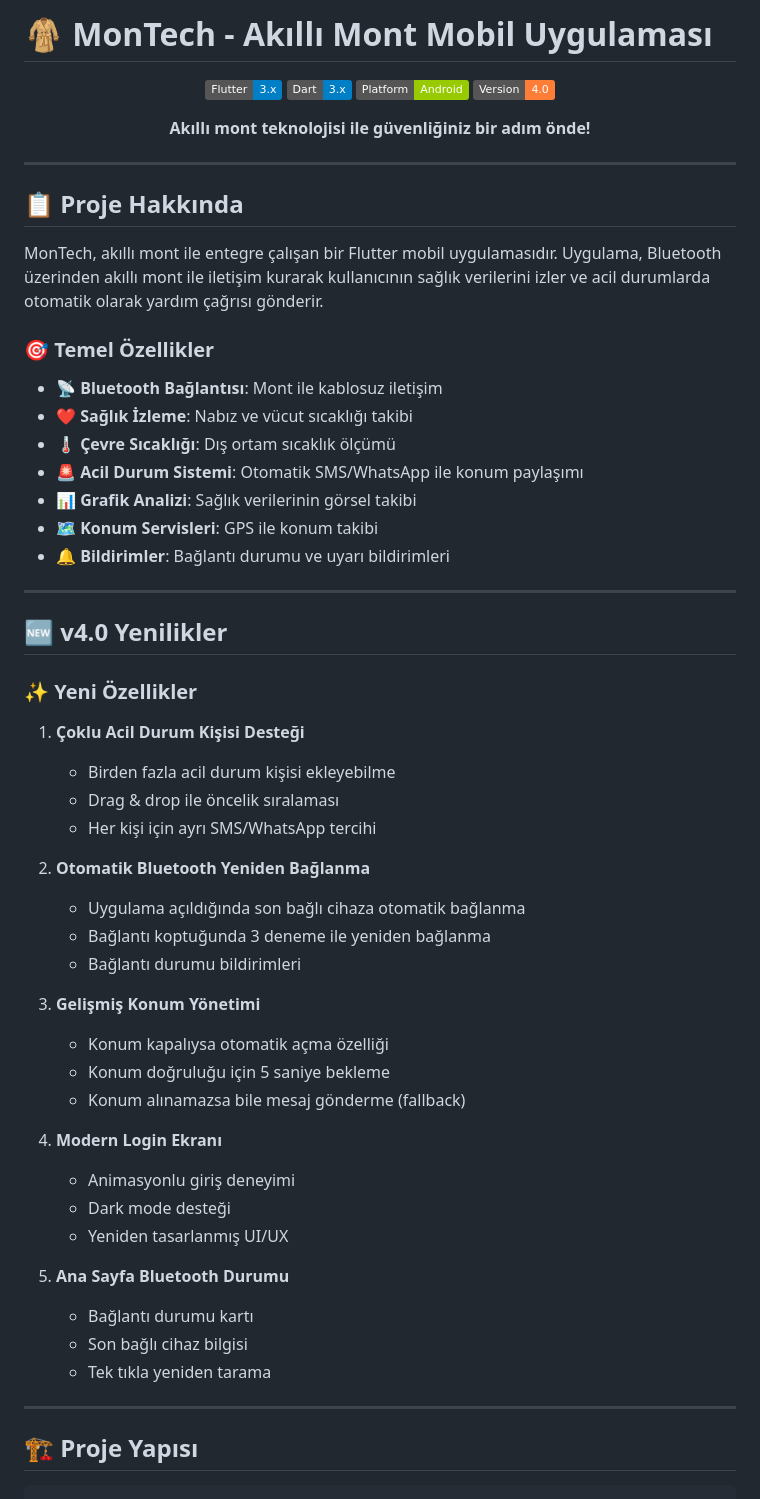
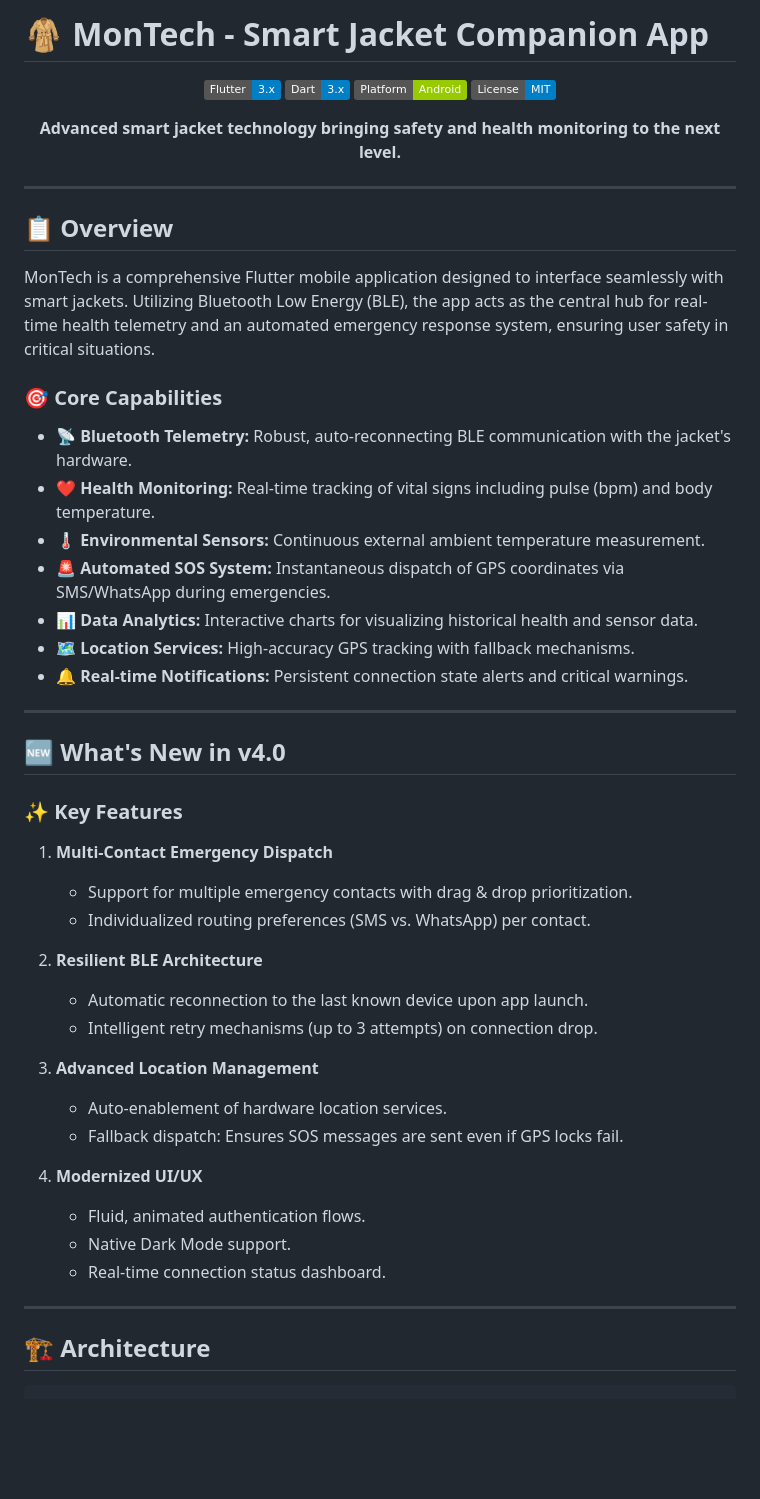
Before and after one commit to tahaemree/montech, a Markdown page: README.md, the part around one of its changes. Drawn GitHub-style; badges without logos; blank space fills up the shorter version.

Commit message:
docs: Rewrite README in professional English

````diff
--- a/README.md
+++ b/README.md
@@ -1,66 +1,58 @@
-# 🧥 MonTech - Akıllı Mont Mobil Uygulaması
+# 🧥 MonTech - Smart Jacket Companion App
 
 <p align="center">
   <img src="https://img.shields.io/badge/Flutter-3.x-blue?logo=flutter" alt="Flutter">
   <img src="https://img.shields.io/badge/Dart-3.x-blue?logo=dart" alt="Dart">
   <img src="https://img.shields.io/badge/Platform-Android-green?logo=android" alt="Android">
-  <img src="https://img.shields.io/badge/Version-4.0-orange" alt="Version">
+  <img src="https://img.shields.io/badge/License-MIT-blue.svg" alt="License">
 </p>
 
 <p align="center">
-  <b>Akıllı mont teknolojisi ile güvenliğiniz bir adım önde!</b>
+  <b>Advanced smart jacket technology bringing safety and health monitoring to the next level.</b>
 </p>
 
 ---
 
-## 📋 Proje Hakkında
+## 📋 Overview
 
-MonTech, akıllı mont ile entegre çalışan bir Flutter mobil uygulamasıdır. Uygulama, Bluetooth üzerinden akıllı mont ile iletişim kurarak kullanıcının sağlık verilerini izler ve acil durumlarda otomatik olarak yardım çağrısı gönderir.
+MonTech is a comprehensive Flutter mobile application designed to interface seamlessly with smart jackets. Utilizing Bluetooth Low Energy (BLE), the app acts as the central hub for real-time health telemetry and an automated emergency response system, ensuring user safety in critical situations.
 
-### 🎯 Temel Özellikler
+### 🎯 Core Capabilities
 
-- **📡 Bluetooth Bağlantısı**: Mont ile kablosuz iletişim
-- **❤️ Sağlık İzleme**: Nabız ve vücut sıcaklığı takibi
-- **🌡️ Çevre Sıcaklığı**: Dış ortam sıcaklık ölçümü
-- **🚨 Acil Durum Sistemi**: Otomatik SMS/WhatsApp ile konum paylaşımı
-- **📊 Grafik Analizi**: Sağlık verilerinin görsel takibi
-- **🗺️ Konum Servisleri**: GPS ile konum takibi
-- **🔔 Bildirimler**: Bağlantı durumu ve uyarı bildirimleri
+- **📡 Bluetooth Telemetry:** Robust, auto-reconnecting BLE communication with the jacket's hardware.
+- **❤️ Health Monitoring:** Real-time tracking of vital signs including pulse (bpm) and body temperature.
+- **🌡️ Environmental Sensors:** Continuous external ambient temperature measurement.
+- **🚨 Automated SOS System:** Instantaneous dispatch of GPS coordinates via SMS/WhatsApp during emergencies.
+- **📊 Data Analytics:** Interactive charts for visualizing historical health and sensor data.
+- **🗺️ Location Services:** High-accuracy GPS tracking with fallback mechanisms.
+- **🔔 Real-time Notifications:** Persistent connection state alerts and critical warnings.
 
 ---
 
-## 🆕 v4.0 Yenilikler
+## 🆕 What's New in v4.0
 
-### ✨ Yeni Özellikler
+### ✨ Key Features
 
-1. **Çoklu Acil Durum Kişisi Desteği**
-   - Birden fazla acil durum kişisi ekleyebilme
-   - Drag & drop ile öncelik sıralaması
-   - Her kişi için ayrı SMS/WhatsApp tercihi
+1. **Multi-Contact Emergency Dispatch**
+   - Support for multiple emergency contacts with drag & drop prioritization.
+   - Individualized routing preferences (SMS vs. WhatsApp) per contact.
 
-2. **Otomatik Bluetooth Yeniden Bağlanma**
-   - Uygulama açıldığında son bağlı cihaza otomatik bağlanma
-   - Bağlantı koptuğunda 3 deneme ile yeniden bağlanma
-   - Bağlantı durumu bildirimleri
+2. **Resilient BLE Architecture**
+   - Automatic reconnection to the last known device upon app launch.
+   - Intelligent retry mechanisms (up to 3 attempts) on connection drop.
 
-3. **Gelişmiş Konum Yönetimi**
-   - Konum kapalıysa otomatik açma özelliği
-   - Konum doğruluğu için 5 saniye bekleme
-   - Konum alınamazsa bile mesaj gönderme (fallback)
+3. **Advanced Location Management**
+   - Auto-enablement of hardware location services.
+   - Fallback dispatch: Ensures SOS messages are sent even if GPS locks fail.
 
-4. **Modern Login Ekranı**
-   - Animasyonlu giriş deneyimi
-   - Dark mode desteği
-   - Yeniden tasarlanmış UI/UX
-
-5. **Ana Sayfa Bluetooth Durumu**
-   - Bağlantı durumu kartı
-   - Son bağlı cihaz bilgisi
-   - Tek tıkla yeniden tarama
+4. **Modernized UI/UX**
+   - Fluid, animated authentication flows.
+   - Native Dark Mode support.
+   - Real-time connection status dashboard.
 
 ---
 
-## 🏗️ Proje Yapısı
+## 🏗️ Architecture
 
-```
+```text
 lib/
````
Also changed, not shown: other parts of README.md (+34 -126 lines).
